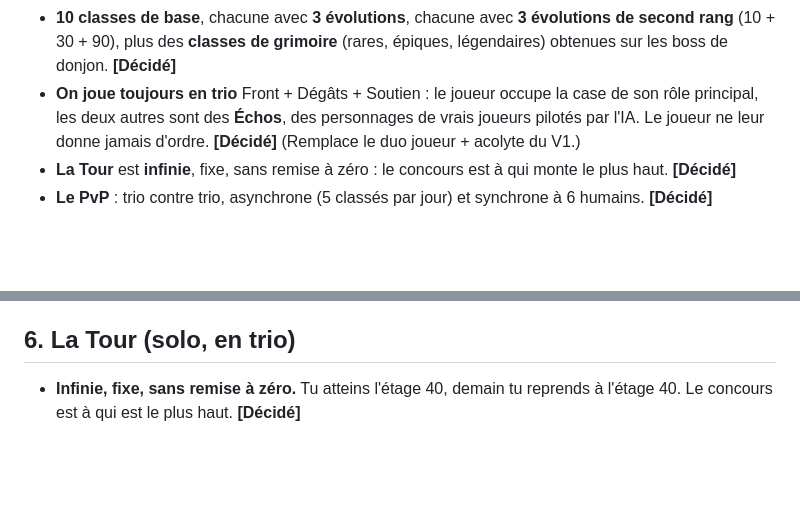
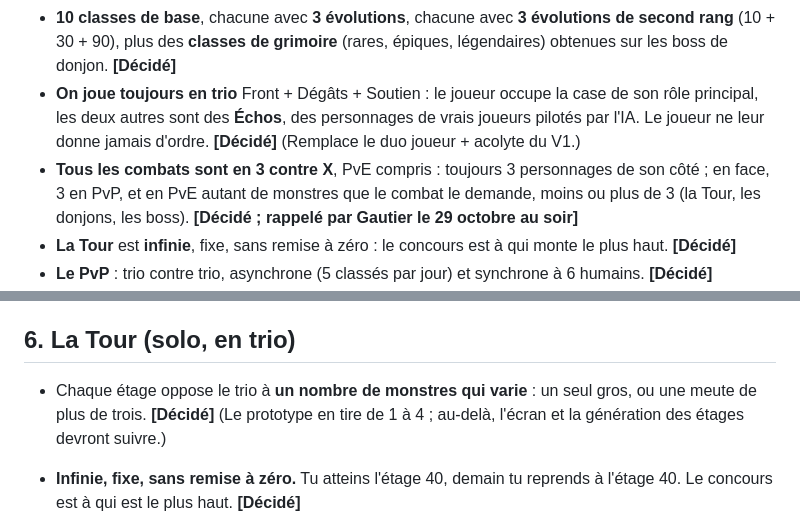
Before and after one commit to josalystest1-sudo/projet-arena, a Markdown page: docs/GDD_V2.md, 2 parts joined by grey strips. GitHub-like rendering; blank space fills up the shorter version.

```diff
--- a/docs/GDD_V2.md
+++ b/docs/GDD_V2.md
@@ -14,6 +14,7 @@ Chaque règle porte une étiquette : **[Décidé]** (validé par Gautier), **[Pr
 - **Un seul personnage par compte**, avec un **Destin** unique (arbre de 45 nœuds, 30 points, un point par niveau). Le joueur ne joue jamais que lui. **[Décidé]**
 - **10 classes de base**, chacune avec **3 évolutions**, chacune avec **3 évolutions de second rang** (10 + 30 + 90), plus des **classes de grimoire** (rares, épiques, légendaires) obtenues sur les boss de donjon. **[Décidé]**
 - **On joue toujours en trio** Front + Dégâts + Soutien : le joueur occupe la case de son rôle principal, les deux autres sont des **Échos**, des personnages de vrais joueurs pilotés par l'IA. Le joueur ne leur donne jamais d'ordre. **[Décidé]** (Remplace le duo joueur + acolyte du V1.)
+- **Tous les combats sont en 3 contre X**, PvE compris : toujours 3 personnages de son côté ; en face, 3 en PvP, et en PvE autant de monstres que le combat le demande, moins ou plus de 3 (la Tour, les donjons, les boss). **[Décidé ; rappelé par Gautier le 29 octobre au soir]**
 - **La Tour** est **infinie**, fixe, sans remise à zéro : le concours est à qui monte le plus haut. **[Décidé]**
 - **Le PvP** : trio contre trio, asynchrone (5 classés par jour) et synchrone à 6 humains. **[Décidé]**
 - **Les donjons** : 3 joueurs humains, routes secrètes impossibles à écrire, boss unique au serveur. **[Décidé]**
@@ -90,6 +91,8 @@ Modifiées le 29 octobre :
 - Mêmes règles de composition en Tour, en PvP et en donjon (au donjon, les trois sont humains).
 
 ## 6. La Tour (solo, en trio)
+
+- Chaque étage oppose le trio à **un nombre de monstres qui varie** : un seul gros, ou une meute de plus de trois. **[Décidé]** (Le prototype en tire de 1 à 4 ; au-delà, l'écran et la génération des étages devront suivre.)
 
 - **Infinie, fixe, sans remise à zéro.** Tu atteins l'étage 40, demain tu reprends à l'étage 40. Le concours est à qui est le plus haut. **[Décidé]**
 - **Assez d'étages pour que personne n'atteigne jamais le plafond**, en tenant compte des sauts de puissance (Évolutions, grimoires, équipement) : les étages sont **générés** (famille, budget de menace, PV et puissance qui montent par une courbe réglée au simulateur), Gardien tous les 5 étages avec des variantes qui montent en gamme. **[Décidé ; génération : Proposé]**
```
Also changed, not shown: docs/PLAN.md (+3 -2 lines), docs/SUIVI.md (+2 -0 lines).
